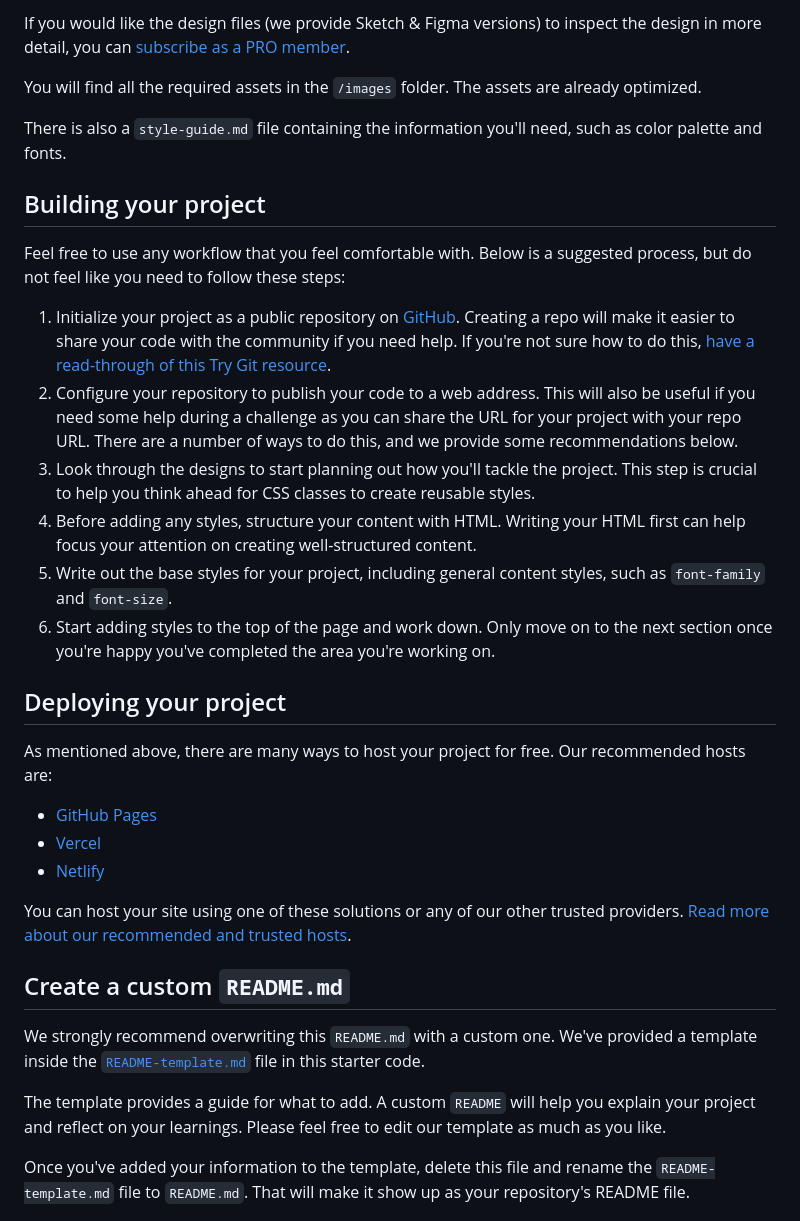
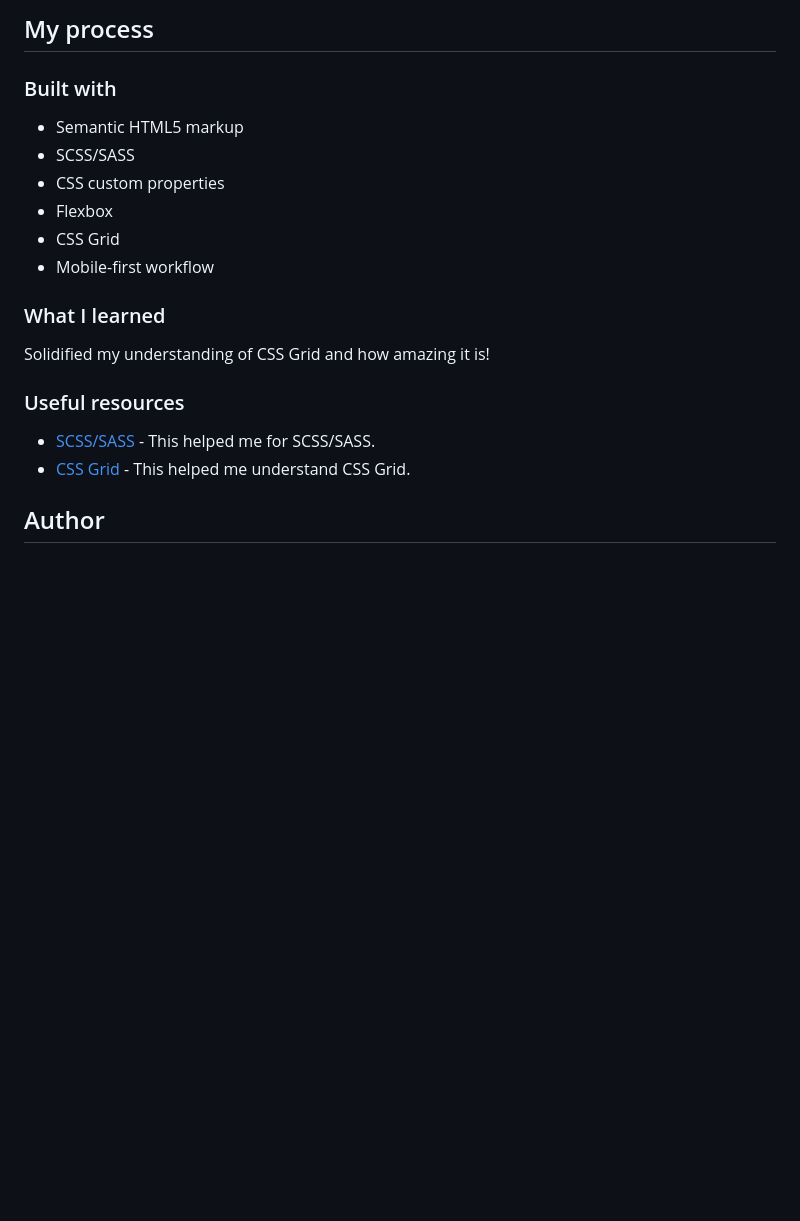
Before and after one commit to imvan2/testimonials-grid-section, a Markdown page: README.md, the part around the change printed below. GitHub-like rendering; blank space fills up the shorter version.

```diff
--- a/README.md
+++ b/README.md
@@ -30,36 +37,23 @@ The designs are in JPG static format. Using JPGs will mean that you'll need to u
 
-If you would like the design files (we provide Sketch & Figma versions) to inspect the design in more detail, you can [subscribe as a PRO member](https://www.frontendmentor.io/pro).
+## My process
 
-You will find all the required assets in the `/images` folder. The assets are already optimized.
+### Built with
 
-There is also a `style-guide.md` file containing the information you'll need, such as color palette and fonts.
+- Semantic HTML5 markup
+- SCSS/SASS
+- CSS custom properties
+- Flexbox
+- CSS Grid
+- Mobile-first workflow
 
-## Building your project
+### What I learned
 
-Feel free to use any workflow that you feel comfortable with. Below is a suggested process, but do not feel like you need to follow these steps:
+Solidified my understanding of CSS Grid and how amazing it is!
 
-1. Initialize your project as a public repository on [GitHub](https://github.com/). Creating a repo will make it easier to share your code with the community if you need help. If you're not sure how to do this, [have a read-through of this Try Git resource](https://try.github.io/).
-2. Configure your repository to publish your code to a web address. This will also be useful if you need some help during a challenge as you can share the URL for your project with your repo URL. There are a number of ways to do this, and we provide some recommendations below.
-3. Look through the designs to start planning out how you'll tackle the project. This step is crucial to help you think ahead for CSS classes to create reusable styles.
-4. Before adding any styles, structure your content with HTML. Writing your HTML first can help focus your attention on creating well-structured content.
-5. Write out the base styles for your project, including general content styles, such as `font-family` and `font-size`.
-6. Start adding styles to the top of the page and work down. Only move on to the next section once you're happy you've completed the area you're working on.
+### Useful resources
 
-## Deploying your project
+- [SCSS/SASS](https://sass-lang.com/guide/#inheritance) - This helped me for SCSS/SASS.
+- [CSS Grid](https://css-tricks.com/snippets/css/complete-guide-grid/#prop-justify-items) - This helped me understand CSS Grid.
 
-As mentioned above, there are many ways to host your project for free. Our recommended hosts are:
+## Author
 
-- [GitHub Pages](https://pages.github.com/)
-- [Vercel](https://vercel.com/)
-- [Netlify](https://www.netlify.com/)
-
-You can host your site using one of these solutions or any of our other trusted providers. [Read more about our recommended and trusted hosts](https://medium.com/frontend-mentor/frontend-mentor-trusted-hosting-providers-bf000dfebe).
-
-## Create a custom `README.md`
-
-We strongly recommend overwriting this `README.md` with a custom one. We've provided a template inside the [`README-template.md`](./README-template.md) file in this starter code.
-
-The template provides a guide for what to add. A custom `README` will help you explain your project and reflect on your learnings. Please feel free to edit our template as much as you like.
-
-Once you've added your information to the template, delete this file and rename the `README-template.md` file to `README.md`. That will make it show up as your repository's README file.
-
```
Also changed, not shown: other parts of README.md (+25 -42 lines), README-template.md (deleted, +0 -110 lines), images/testimonial-grid-desktop.png (added), images/testimonial-grid-mobile.png (added), images/testimonial-grid-tablet.png (added), 1 other file.
